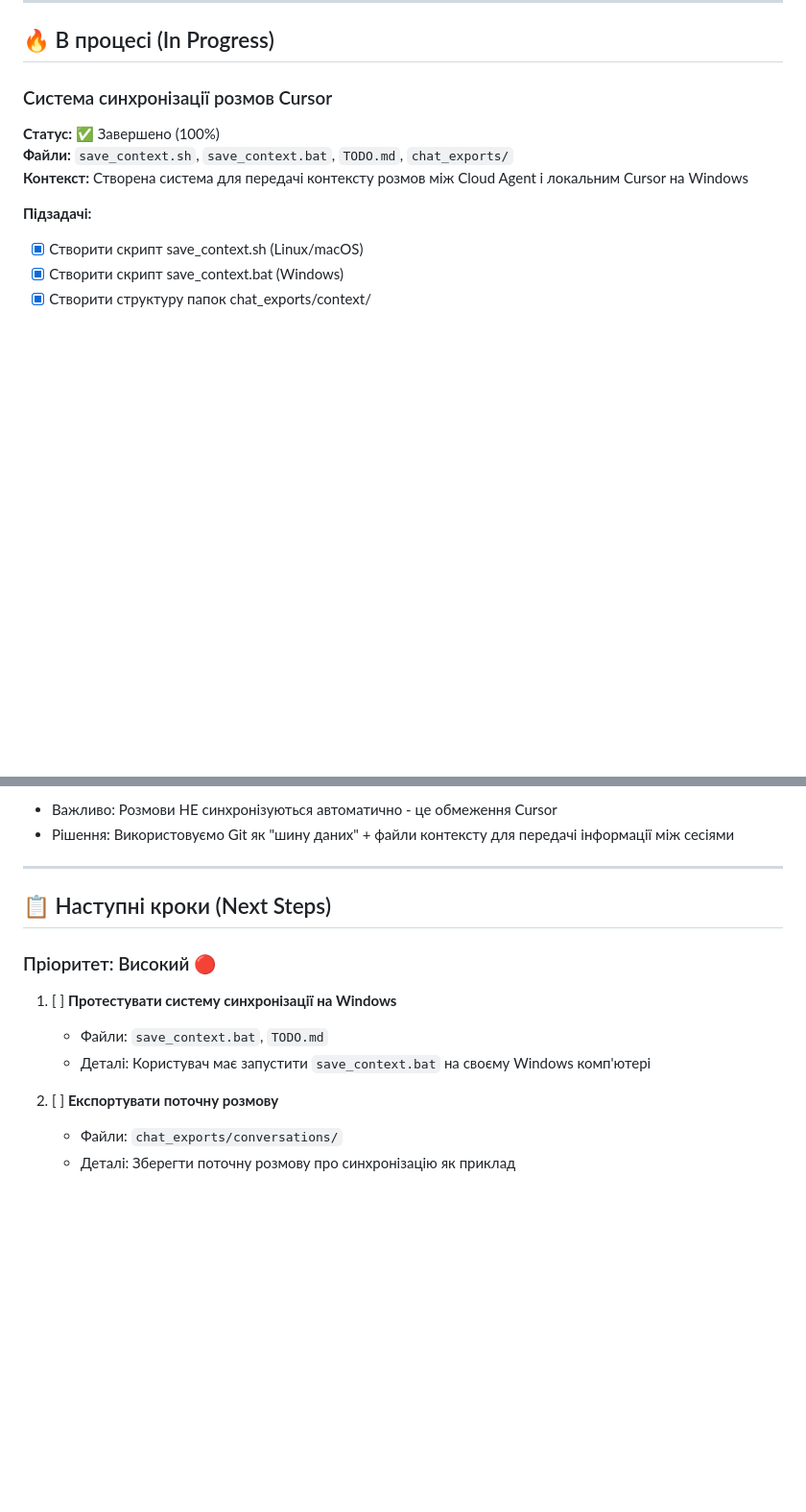
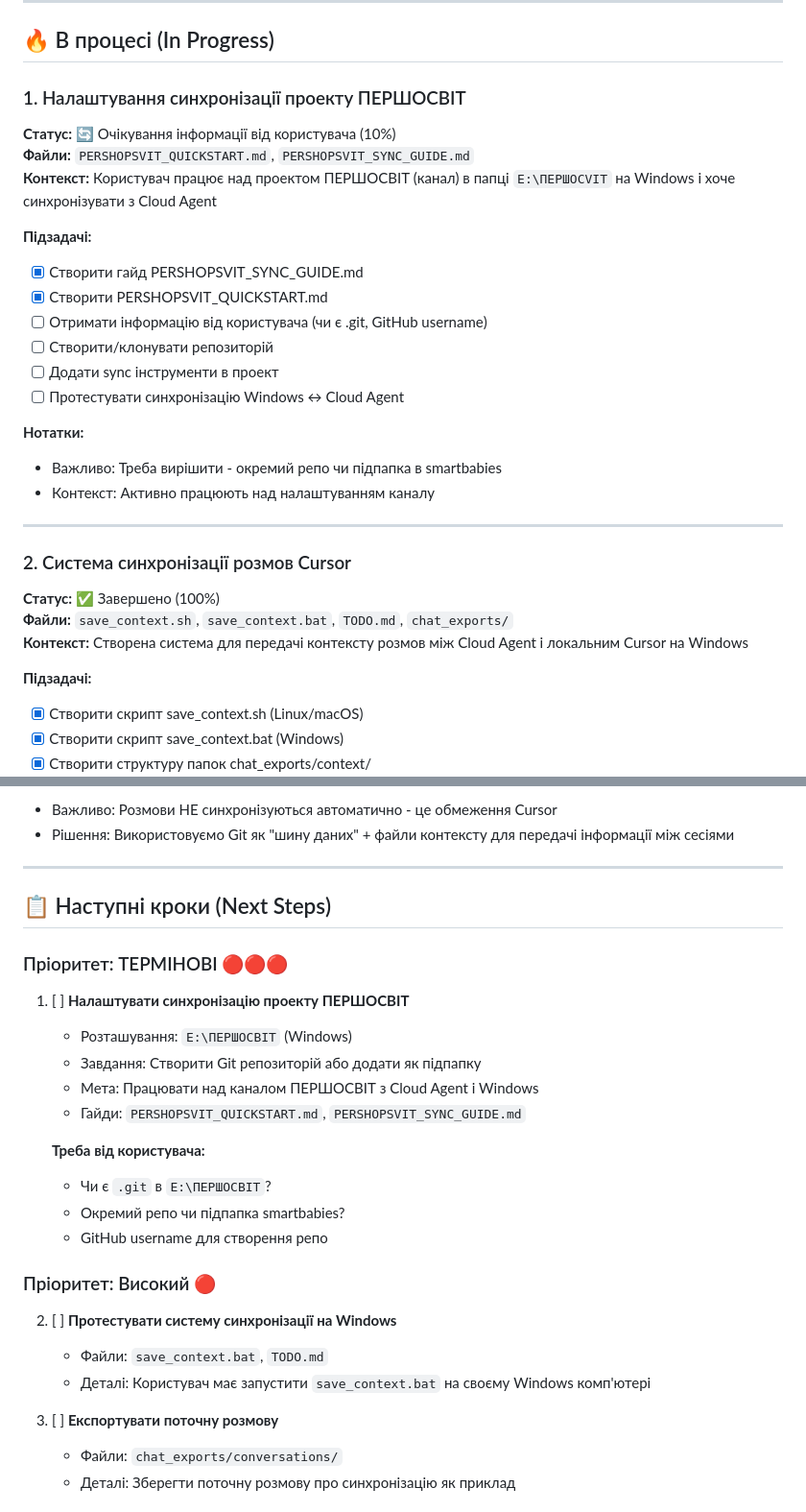
Before and after one commit to lisenbart/smartbabies, a Markdown page: TODO.md, 2 parts joined by grey strips. Shown at 96% size. GitHub-like rendering; blank space fills up the shorter version.

Commit message:
Update TODO: add PERSHOPSVIT as priority task
Co-authored-by: smartbabies <lisenbart@users.noreply.github.com>

```diff
--- a/TODO.md
+++ b/TODO.md
@@ -6,7 +6,26 @@
 
 ## 🔥 В процесі (In Progress)
 
-### Система синхронізації розмов Cursor
+### 1. Налаштування синхронізації проекту ПЕРШОСВІТ
+**Статус:** 🔄 Очікування інформації від користувача (10%)
+**Файли:** `PERSHOPSVIT_QUICKSTART.md`, `PERSHOPSVIT_SYNC_GUIDE.md`
+**Контекст:** Користувач працює над проектом ПЕРШОСВІТ (канал) в папці `E:\ПЕРШОСVІТ` на Windows і хоче синхронізувати з Cloud Agent
+
+**Підзадачі:**
+- [x] Створити гайд PERSHOPSVIT_SYNC_GUIDE.md
+- [x] Створити PERSHOPSVIT_QUICKSTART.md
+- [ ] Отримати інформацію від користувача (чи є .git, GitHub username)
+- [ ] Створити/клонувати репозиторій
+- [ ] Додати sync інструменти в проект
+- [ ] Протестувати синхронізацію Windows ↔ Cloud Agent
+
+**Нотатки:**
+- Важливо: Треба вирішити - окремий репо чи підпапка в smartbabies
+- Контекст: Активно працюють над налаштуванням каналу
+
+---
+
+### 2. Система синхронізації розмов Cursor
 **Статус:** ✅ Завершено (100%)
 **Файли:** `save_context.sh`, `save_context.bat`, `TODO.md`, `chat_exports/`
 **Контекст:** Створена система для передачі контексту розмов між Cloud Agent і локальним Cursor на Windows
@@ -29,12 +48,24 @@
 
 ## 📋 Наступні кроки (Next Steps)
 
+### Пріоритет: ТЕРМІНОВІ 🔴🔴🔴
+1. [ ] **Налаштувати синхронізацію проекту ПЕРШОСВІТ**
+   - Розташування: `E:\ПЕРШОСВІТ` (Windows)
+   - Завдання: Створити Git репозиторій або додати як підпапку
+   - Мета: Працювати над каналом ПЕРШОСВІТ з Cloud Agent і Windows
+   - Гайди: `PERSHOPSVIT_QUICKSTART.md`, `PERSHOPSVIT_SYNC_GUIDE.md`
+
+   **Треба від користувача:**
+   - Чи є `.git` в `E:\ПЕРШОСВІТ`?
+   - Окремий репо чи підпапка smartbabies?
+   - GitHub username для створення репо
+
 ### Пріоритет: Високий 🔴
-1. [ ] **Протестувати систему синхронізації на Windows**
+2. [ ] **Протестувати систему синхронізації на Windows**
    - Файли: `save_context.bat`, `TODO.md`
    - Деталі: Користувач має запустити `save_context.bat` на своєму Windows комп'ютері
 
-2. [ ] **Експортувати поточну розмову**
+3. [ ] **Експортувати поточну розмову**
    - Файли: `chat_exports/conversations/`
    - Деталі: Зберегти поточну розмову про синхронізацію як приклад
 
```
